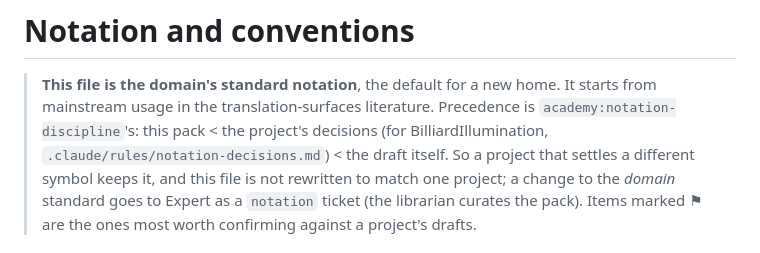
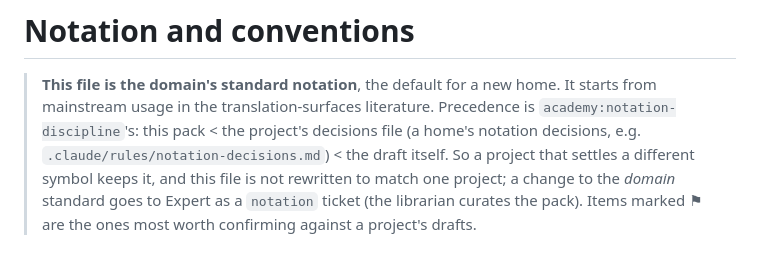
Before and after one commit to Roeyzemmel/academy, a Markdown page: domains/translation-surfaces/notation.md, the part around the change. Drawn GitHub-style.

```diff
--- a/domains/translation-surfaces/notation.md
+++ b/domains/translation-surfaces/notation.md
@@ -2,8 +2,8 @@
 
 > **This file is the domain's standard notation**, the default for a new home. It
 > starts from mainstream usage in the translation-surfaces literature. Precedence is
-> `academy:notation-discipline`'s: this pack < the project's decisions (for
-> BilliardIllumination, `.claude/rules/notation-decisions.md`) < the draft itself. So a
+> `academy:notation-discipline`'s: this pack < the project's decisions file (a
+> home's notation decisions, e.g. `.claude/rules/notation-decisions.md`) < the draft itself. So a
 > project that settles a different symbol keeps it, and this file is not rewritten to
 > match one project; a change to the *domain* standard goes to Expert as a `notation`
 > ticket (the librarian curates the pack). Items marked ⚑ are the ones most worth
```
Also changed, not shown: domains/translation-surfaces/examples.md (+4 -4 lines), domains/translation-surfaces/figures.md (+2 -2 lines).
